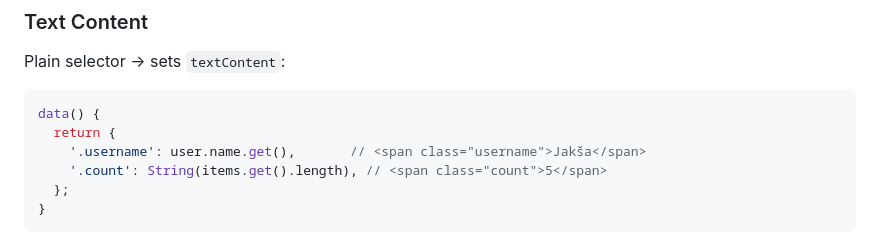
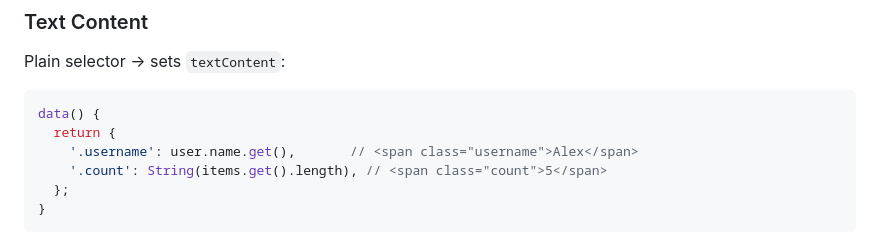
Before and after one commit to aleksm11/fuck-it-stack, a Markdown page: docs/components.md, the part around the change. Drawn GitHub-style.

````diff
--- a/docs/components.md
+++ b/docs/components.md
@@ -70,7 +70,7 @@ Plain selector → sets `textContent`:
 ```js
 data() {
   return {
-    '.username': user.name.get(),       // <span class="username">Jakša</span>
+    '.username': user.name.get(),       // <span class="username">Alex</span>
     '.count': String(items.get().length), // <span class="count">5</span>
   };
 }
````
Also changed, not shown: docs/signals.md (+8 -8 lines).
